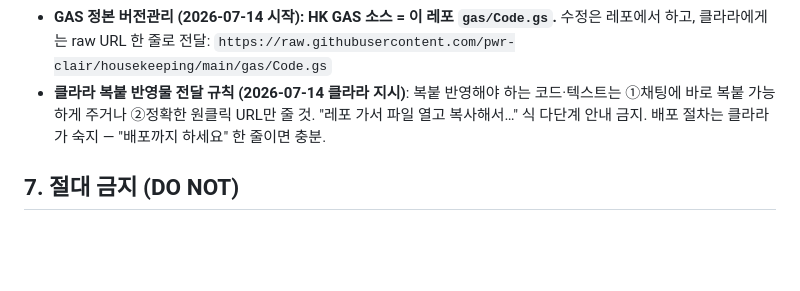
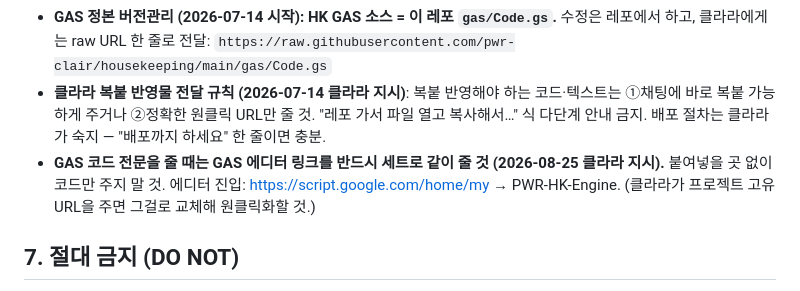
Before and after one commit to pwr-clair/housekeeping, a Markdown page: CLAUDE.md, the part around the change. GitHub-like rendering; blank space fills up the shorter version.

Commit message:
docs: GAS 코드 전문 전달 시 에디터 링크 세트 제공 규칙 추가 (2026-08-25 클라라 지시)
Co-Authored-By: Claude Fable 5 <noreply@anthropic.com>
Claude-Session: https://claude.ai/code/session_01AeY7P89YEaFwzW6rZLEUg2

```diff
--- a/CLAUDE.md
+++ b/CLAUDE.md
@@ -92,6 +92,7 @@ RTDB는 **이미 `auth != null`로 잠겨 있다.** 비로그인 접근은 전
 - **GAS 수정 후에는 반드시 "배포 관리 → 새 버전 → 배포"를 해야 반영된다.** `doGet/doPost`는 *배포된 버전*이 돌기 때문에, 코드만 고치고 배포 안 하면 "고쳤는데 왜 그대로지?"로 시간을 날린다. 단, **트리거 함수와 Firebase 템플릿 변경은 배포와 무관**하게 즉시 반영된다.
 - **GAS 정본 버전관리 (2026-07-14 시작): HK GAS 소스 = 이 레포 `gas/Code.gs`.** 수정은 레포에서 하고, 클라라에게는 raw URL 한 줄로 전달: `https://raw.githubusercontent.com/pwr-clair/housekeeping/main/gas/Code.gs`
 - **클라라 복붙 반영물 전달 규칙 (2026-07-14 클라라 지시)**: 복붙 반영해야 하는 코드·텍스트는 ①채팅에 바로 복붙 가능하게 주거나 ②정확한 원클릭 URL만 줄 것. "레포 가서 파일 열고 복사해서…" 식 다단계 안내 금지. 배포 절차는 클라라가 숙지 — "배포까지 하세요" 한 줄이면 충분.
+- **GAS 코드 전문을 줄 때는 GAS 에디터 링크를 반드시 세트로 같이 줄 것 (2026-08-25 클라라 지시).** 붙여넣을 곳 없이 코드만 주지 말 것. 에디터 진입: https://script.google.com/home/my → PWR-HK-Engine. (클라라가 프로젝트 고유 URL을 주면 그걸로 교체해 원클릭화할 것.)
 
 ## 7. 절대 금지 (DO NOT)
 - **`seedTemplatesV3()` 절대 실행 금지.** 실행하면 Firebase에 신포맷(bodyKo/bodyEn)으로 재작성해 둔 메일 템플릿이 전부 구버전으로 덮여 날아간다.
```
